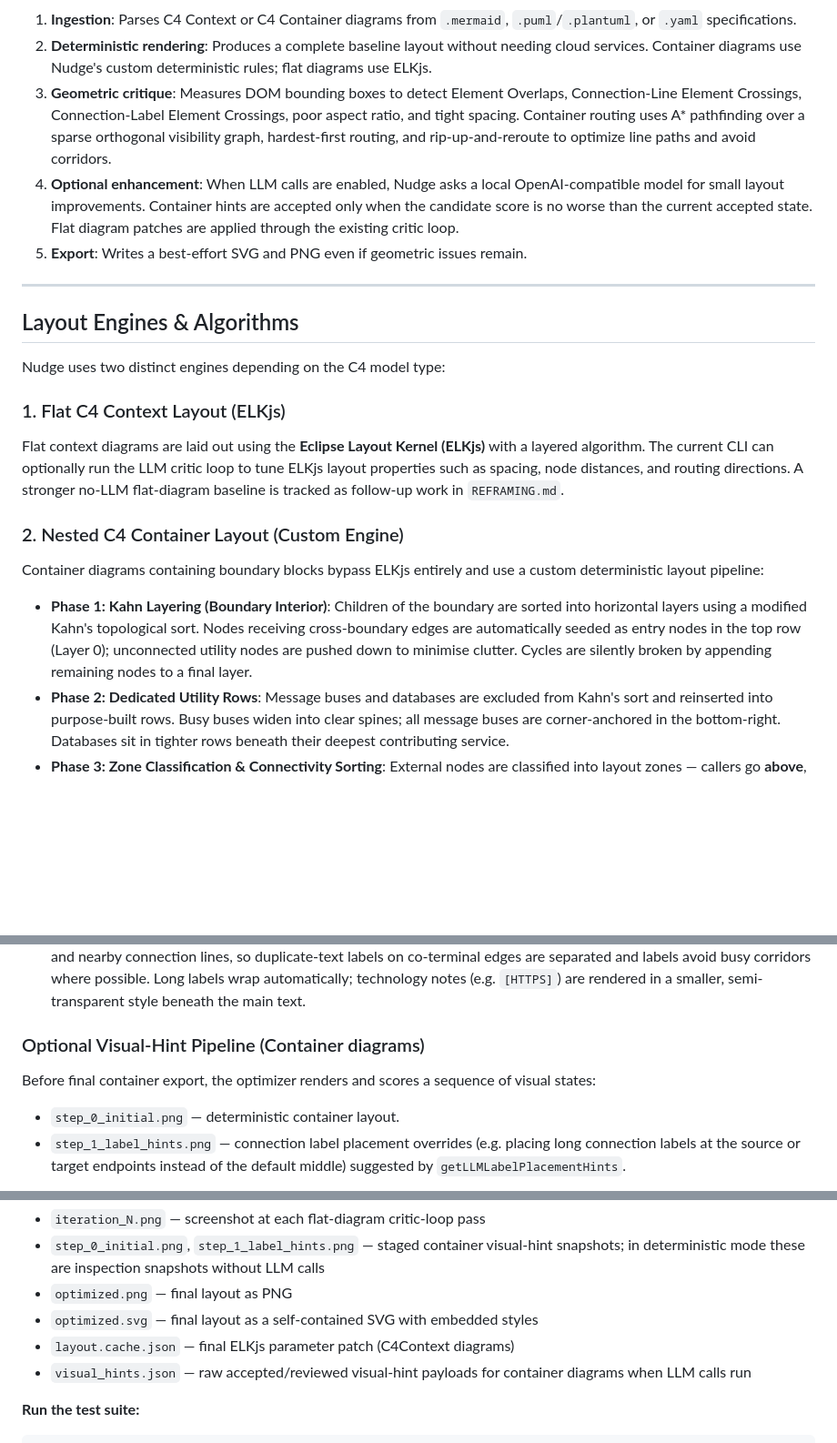
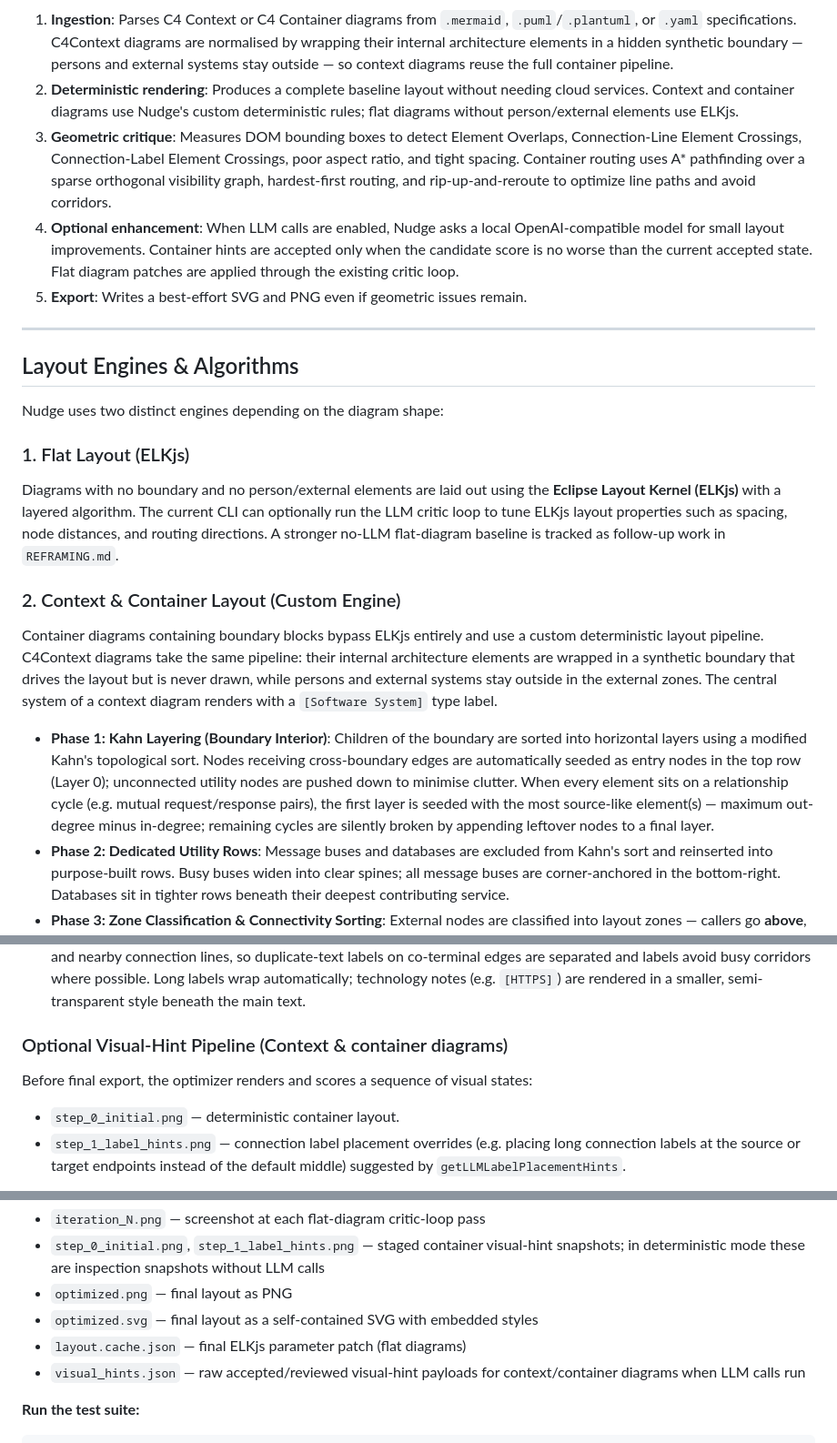
Before and after one commit to cookie-bytes/nudge, a Markdown page: README.md, 3 parts joined by grey strips. Shown at 91% size. Drawn GitHub-style; blank space fills up the shorter version.

````diff
--- a/README.md
+++ b/README.md
@@ -45,8 +46,8 @@ graph TD
     G --> K
 ```
 
-1. **Ingestion**: Parses C4 Context or C4 Container diagrams from `.mermaid`, `.puml`/`.plantuml`, or `.yaml` specifications.
-2. **Deterministic rendering**: Produces a complete baseline layout without needing cloud services. Container diagrams use Nudge's custom deterministic rules; flat diagrams use ELKjs.
+1. **Ingestion**: Parses C4 Context or C4 Container diagrams from `.mermaid`, `.puml`/`.plantuml`, or `.yaml` specifications. C4Context diagrams are normalised by wrapping their internal architecture elements in a hidden synthetic boundary — persons and external systems stay outside — so context diagrams reuse the full container pipeline.
+2. **Deterministic rendering**: Produces a complete baseline layout without needing cloud services. Context and container diagrams use Nudge's custom deterministic rules; flat diagrams without person/external elements use ELKjs.
 3. **Geometric critique**: Measures DOM bounding boxes to detect Element Overlaps, Connection-Line Element Crossings, Connection-Label Element Crossings, poor aspect ratio, and tight spacing. Container routing uses A* pathfinding over a sparse orthogonal visibility graph, hardest-first routing, and rip-up-and-reroute to optimize line paths and avoid corridors.
 4. **Optional enhancement**: When LLM calls are enabled, Nudge asks a local OpenAI-compatible model for small layout improvements. Container hints are accepted only when the candidate score is no worse than the current accepted state. Flat diagram patches are applied through the existing critic loop.
 5. **Export**: Writes a best-effort SVG and PNG even if geometric issues remain.
@@ -55,22 +56,22 @@ graph TD
 
 ## Layout Engines & Algorithms
 
-Nudge uses two distinct engines depending on the C4 model type:
+Nudge uses two distinct engines depending on the diagram shape:
 
-### 1. Flat C4 Context Layout (ELKjs)
-Flat context diagrams are laid out using the **Eclipse Layout Kernel (ELKjs)** with a layered algorithm. The current CLI can optionally run the LLM critic loop to tune ELKjs layout properties such as spacing, node distances, and routing directions. A stronger no-LLM flat-diagram baseline is tracked as follow-up work in `REFRAMING.md`.
+### 1. Flat Layout (ELKjs)
+Diagrams with no boundary and no person/external elements are laid out using the **Eclipse Layout Kernel (ELKjs)** with a layered algorithm. The current CLI can optionally run the LLM critic loop to tune ELKjs layout properties such as spacing, node distances, and routing directions. A stronger no-LLM flat-diagram baseline is tracked as follow-up work in `REFRAMING.md`.
 
-### 2. Nested C4 Container Layout (Custom Engine)
-Container diagrams containing boundary blocks bypass ELKjs entirely and use a custom deterministic layout pipeline:
+### 2. Context & Container Layout (Custom Engine)
+Container diagrams containing boundary blocks bypass ELKjs entirely and use a custom deterministic layout pipeline. C4Context diagrams take the same pipeline: their internal architecture elements are wrapped in a synthetic boundary that drives the layout but is never drawn, while persons and external systems stay outside in the external zones. The central system of a context diagram renders with a `[Software System]` type label.
 
-- **Phase 1: Kahn Layering (Boundary Interior)**: Children of the boundary are sorted into horizontal layers using a modified Kahn's topological sort. Nodes receiving cross-boundary edges are automatically seeded as entry nodes in the top row (Layer 0); unconnected utility nodes are pushed down to minimise clutter. Cycles are silently broken by appending remaining nodes to a final layer.
+- **Phase 1: Kahn Layering (Boundary Interior)**: Children of the boundary are sorted into horizontal layers using a modified Kahn's topological sort. Nodes receiving cross-boundary edges are automatically seeded as entry nodes in the top row (Layer 0); unconnected utility nodes are pushed down to minimise clutter. When every element sits on a relationship cycle (e.g. mutual request/response pairs), the first layer is seeded with the most source-like element(s) — maximum out-degree minus in-degree; remaining cycles are silently broken by appending leftover nodes to a final layer.
 - **Phase 2: Dedicated Utility Rows**: Message buses and databases are excluded from Kahn's sort and reinserted into purpose-built rows. Busy buses widen into clear spines; all message buses are corner-anchored in the bottom-right. Databases sit in tighter rows beneath their deepest contributing service.
 - **Phase 3: Zone Classification & Connectivity Sorting**: External nodes are classified into layout zones — callers go **above**, callees go **below**, and overflow nodes spill into **left** and **right** columns. Each zone is automatically sorted by the average layer/column index of the internal nodes it connects to, so external nodes align visually with their counterparts inside the boundary with minimal edge crossings.
 - **Phase 4: Orthogonal Grid Routing**: Connection lines are routed using an A* pathfinding algorithm on a sparse orthogonal visibility graph. Vertices are generated at inflated element boundaries, centerlines, and channel midlines to keep the search space small and keep routes centered. A* search state includes the current heading to penalize bends. Face ports are reserved on use with cost penalties. The router routes lines hardest-first, followed by an iterative rip-up-and-reroute loop that optimizes global crossings, overlaps, and bends. Finally, a channel nudging phase offsets overlapping parallel segments into separate lanes. Standard straight orthogonal and diagonal lines are rendered, bypassing the legacy candidate router (which remains as a fallback for cross-hierarchy or unplaced edges, or when using `NUDGE_ROUTER=legacy`).
 - **Phase 5: Rule-Based Edge Label Placement**: Relationship labels are placed along the edge using four strategies evaluated in order: (0) straight-line midpoint, (1) target-anchored, (2) source-anchored, (3) edge-density-aware segment scoring. Every strategy checks for collision against node bounding boxes, source/target boxes, previously-placed labels, and nearby connection lines, so duplicate-text labels on co-terminal edges are separated and labels avoid busy corridors where possible. Long labels wrap automatically; technology notes (e.g. `[HTTPS]`) are rendered in a smaller, semi-transparent style beneath the main text.
 
-### Optional Visual-Hint Pipeline (Container diagrams)
-Before final container export, the optimizer renders and scores a sequence of visual states:
+### Optional Visual-Hint Pipeline (Context & container diagrams)
+Before final export, the optimizer renders and scores a sequence of visual states:
 
 - `step_0_initial.png` — deterministic container layout.
 - `step_1_label_hints.png` — connection label placement overrides (e.g. placing long connection labels at the source or target endpoints instead of the default middle) suggested by `getLLMLabelPlacementHints`.
@@ -220,8 +221,8 @@ See [`examples/`](examples/) for full working examples including container diagr
 - `step_0_initial.png`, `step_1_label_hints.png` — staged container visual-hint snapshots; in deterministic mode these are inspection snapshots without LLM calls
 - `optimized.png` — final layout as PNG
 - `optimized.svg` — final layout as a self-contained SVG with embedded styles
-- `layout.cache.json` — final ELKjs parameter patch (C4Context diagrams)
-- `visual_hints.json` — raw accepted/reviewed visual-hint payloads for container diagrams when LLM calls run
+- `layout.cache.json` — final ELKjs parameter patch (flat diagrams)
+- `visual_hints.json` — raw accepted/reviewed visual-hint payloads for context/container diagrams when LLM calls run
 
 **Run the test suite:**
 ```bash
````
Also changed, not shown: other parts of README.md (+4 -3 lines), AGENTS.md (+2 -2 lines), docs/container-diagram-layout.md (+3 -3 lines).
